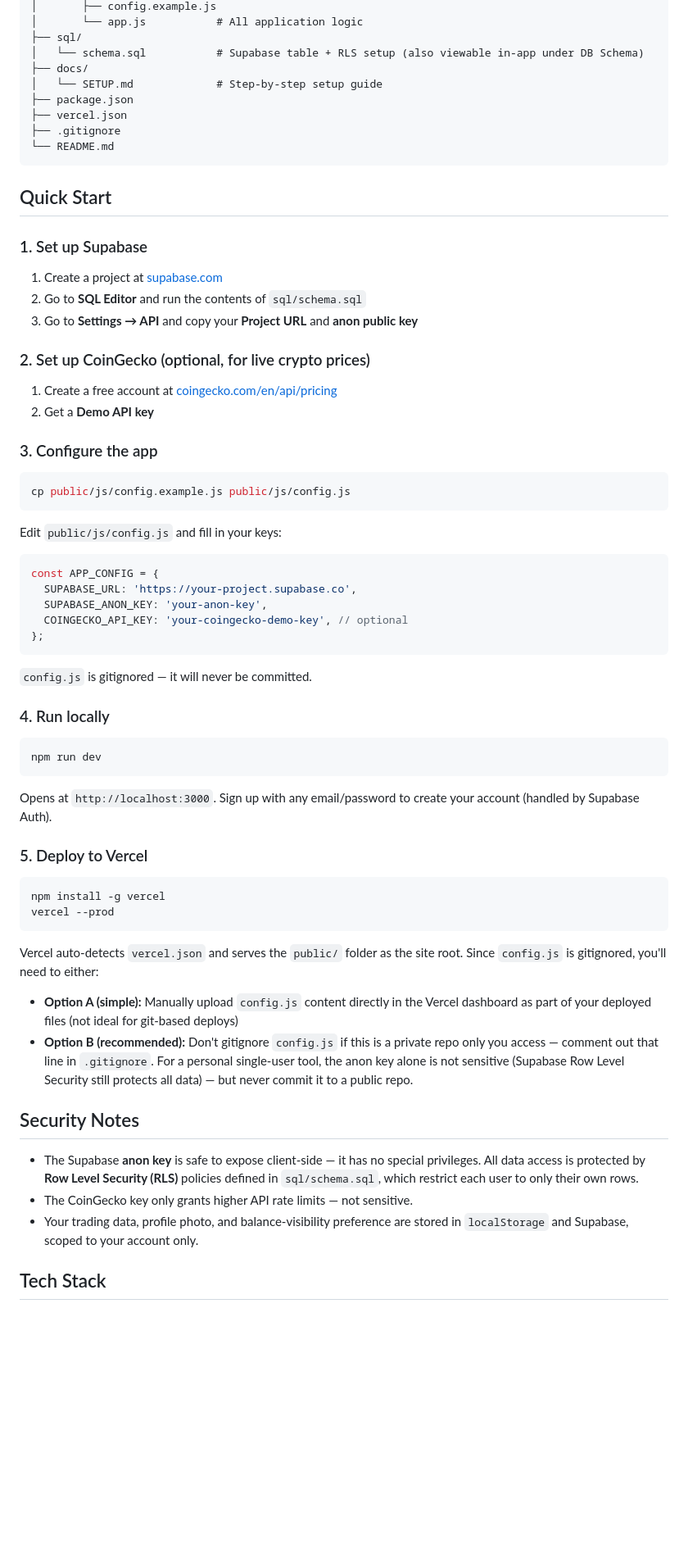
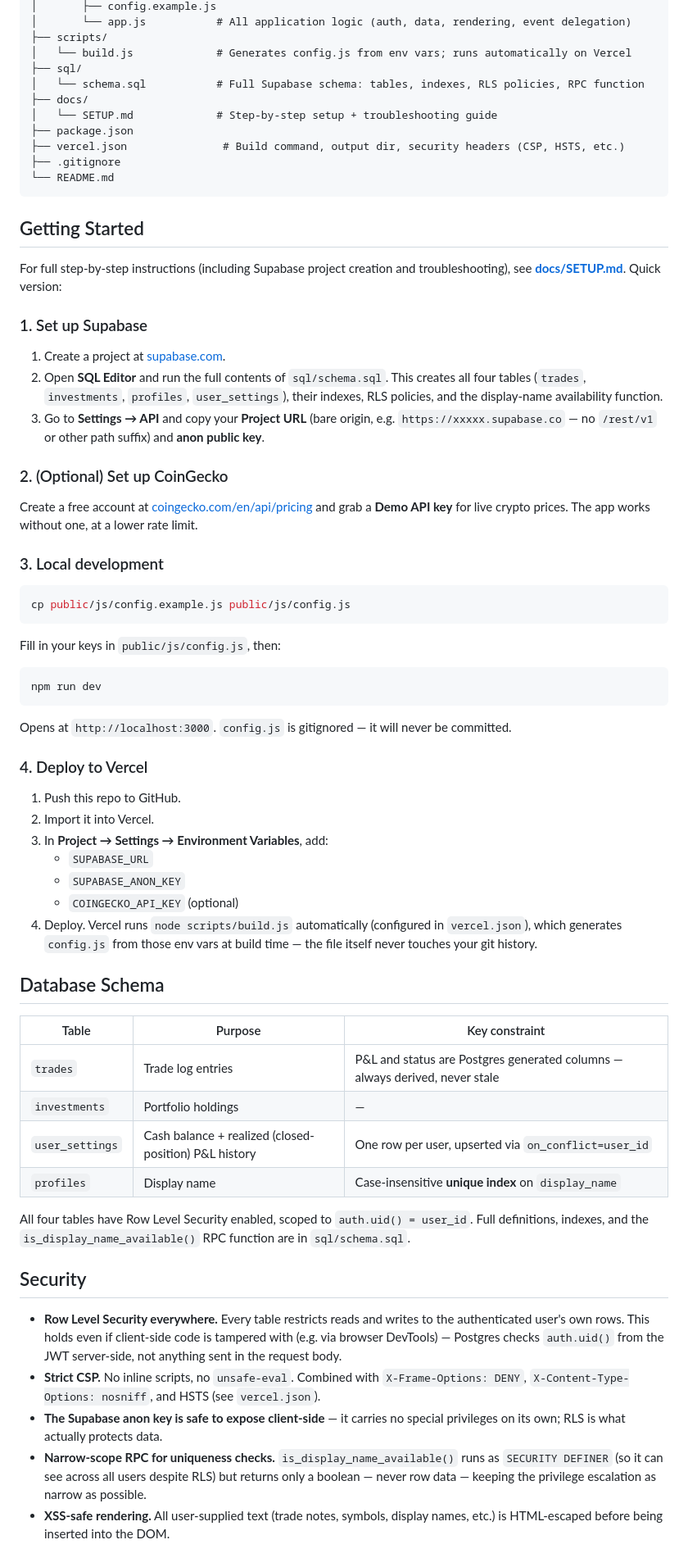
Before and after one commit to sahil-7-dev/trade-log-deploy, a Markdown page: README.md, the part around one of its changes. Shown at 82% size. GitHub-like rendering; blank space fills up the shorter version.

````diff
--- a/README.md
+++ b/README.md
@@ -29,71 +66,71 @@ tradelog/
 │       ├── config.example.js
-│       └── app.js           # All application logic
+│       └── app.js           # All application logic (auth, data, rendering, event delegation)
+├── scripts/
+│   └── build.js             # Generates config.js from env vars; runs automatically on Vercel
 ├── sql/
-│   └── schema.sql           # Supabase table + RLS setup (also viewable in-app under DB Schema)
+│   └── schema.sql           # Full Supabase schema: tables, indexes, RLS policies, RPC function
 ├── docs/
-│   └── SETUP.md             # Step-by-step setup guide
+│   └── SETUP.md             # Step-by-step setup + troubleshooting guide
 ├── package.json
-├── vercel.json
+├── vercel.json               # Build command, output dir, security headers (CSP, HSTS, etc.)
 ├── .gitignore
 └── README.md
 ```
 
-## Quick Start
+## Getting Started
+
+For full step-by-step instructions (including Supabase project creation and troubleshooting), see **[docs/SETUP.md](docs/SETUP.md)**. Quick version:
 
 ### 1. Set up Supabase
 
-1. Create a project at [supabase.com](https://supabase.com)
-2. Go to **SQL Editor** and run the contents of `sql/schema.sql`
-3. Go to **Settings → API** and copy your **Project URL** and **anon public key**
+1. Create a project at [supabase.com](https://supabase.com).
+2. Open **SQL Editor** and run the full contents of `sql/schema.sql`. This creates all four tables (`trades`, `investments`, `profiles`, `user_settings`), their indexes, RLS policies, and the display-name availability function.
+3. Go to **Settings → API** and copy your **Project URL** (bare origin, e.g. `https://xxxxx.supabase.co` — no `/rest/v1` or other path suffix) and **anon public key**.
 
-### 2. Set up CoinGecko (optional, for live crypto prices)
+### 2. (Optional) Set up CoinGecko
 
-1. Create a free account at [coingecko.com/en/api/pricing](https://www.coingecko.com/en/api/pricing)
-2. Get a **Demo API key**
+Create a free account at [coingecko.com/en/api/pricing](https://www.coingecko.com/en/api/pricing) and grab a **Demo API key** for live crypto prices. The app works without one, at a lower rate limit.
 
-### 3. Configure the app
+### 3. Local development
 
 ```bash
 cp public/js/config.example.js public/js/config.js
 ```
 
-Edit `public/js/config.js` and fill in your keys:
-
-```js
-const APP_CONFIG = {
-  SUPABASE_URL: 'https://your-project.supabase.co',
-  SUPABASE_ANON_KEY: 'your-anon-key',
-  COINGECKO_API_KEY: 'your-coingecko-demo-key', // optional
-};
-```
-
-`config.js` is gitignored — it will never be committed.
-
-### 4. Run locally
+Fill in your keys in `public/js/config.js`, then:
 
 ```bash
 npm run dev
 ```
 
-Opens at `http://localhost:3000`. Sign up with any email/password to create your account (handled by Supabase Auth).
+Opens at `http://localhost:3000`. `config.js` is gitignored — it will never be committed.
 
-### 5. Deploy to Vercel
+### 4. Deploy to Vercel
 
-```bash
-npm install -g vercel
-vercel --prod
-```
+1. Push this repo to GitHub.
+2. Import it into Vercel.
+3. In **Project → Settings → Environment Variables**, add:
+   - `SUPABASE_URL`
+   - `SUPABASE_ANON_KEY`
+   - `COINGECKO_API_KEY` (optional)
+4. Deploy. Vercel runs `node scripts/build.js` automatically (configured in `vercel.json`), which generates `config.js` from those env vars at build time — the file itself never touches your git history.
 
-Vercel auto-detects `vercel.json` and serves the `public/` folder as the site root. Since `config.js` is gitignored, you'll need to either:
+## Database Schema
 
-- **Option A (simple):** Manually upload `config.js` content directly in the Vercel dashboard as part of your deployed files (not ideal for git-based deploys)
-- **Option B (recommended):** Don't gitignore `config.js` if this is a private repo only you access — comment out that line in `.gitignore`. For a personal single-user tool, the anon key alone is not sensitive (Supabase Row Level Security still protects all data) — but never commit it to a public repo.
+| Table | Purpose | Key constraint |
+|---|---|---|
+| `trades` | Trade log entries | P&L and status are Postgres generated columns — always derived, never stale |
+| `investments` | Portfolio holdings | — |
+| `user_settings` | Cash balance + realized (closed-position) P&L history | One row per user, upserted via `on_conflict=user_id` |
+| `profiles` | Display name | Case-insensitive **unique index** on `display_name` |
 
-## Security Notes
+All four tables have Row Level Security enabled, scoped to `auth.uid() = user_id`. Full definitions, indexes, and the `is_display_name_available()` RPC function are in `sql/schema.sql`.
 
-- The Supabase **anon key** is safe to expose client-side — it has no special privileges. All data access is protected by **Row Level Security (RLS)** policies defined in `sql/schema.sql`, which restrict each user to only their own rows.
-- The CoinGecko key only grants higher API rate limits — not sensitive.
-- Your trading data, profile photo, and balance-visibility preference are stored in `localStorage` and Supabase, scoped to your account only.
+## Security
 
-## Tech Stack
+- **Row Level Security everywhere.** Every table restricts reads and writes to the authenticated user's own rows. This holds even if client-side code is tampered with (e.g. via browser DevTools) — Postgres checks `auth.uid()` from the JWT server-side, not anything sent in the request body.
+- **Strict CSP.** No inline scripts, no `unsafe-eval`. Combined with `X-Frame-Options: DENY`, `X-Content-Type-Options: nosniff`, and HSTS (see `vercel.json`).
+- **The Supabase anon key is safe to expose client-side** — it carries no special privileges on its own; RLS is what actually protects data.
+- **Narrow-scope RPC for uniqueness checks.** `is_display_name_available()` runs as `SECURITY DEFINER` (so it can see across all users despite RLS) but returns only a boolean — never row data — keeping the privilege escalation as narrow as possible.
+- **XSS-safe rendering.** All user-supplied text (trade notes, symbols, display names, etc.) is HTML-escaped before being inserted into the DOM.
 
````
Also changed, not shown: other parts of README.md (+56 -18 lines).
